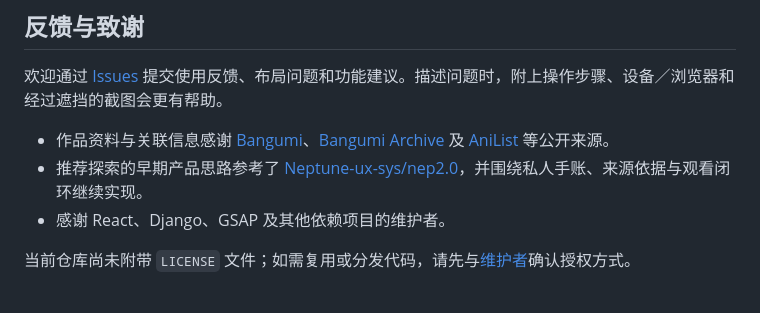
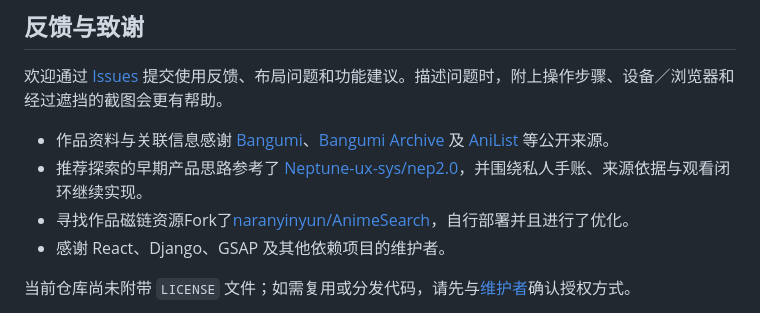
Before and after one commit to XuanHuang174/Anime-Dashboard, a Markdown page: README.md, the part around the change. GitHub-like rendering.

Commit message:
Update README with resource search details
Added information about forking AnimeSearch for resource optimization.

```diff
--- a/README.md
+++ b/README.md
@@ -293,6 +293,7 @@ SQLite 下的后端回归可以使用隔离配置运行；涉及 PostgreSQL 并
 
 - 作品资料与关联信息感谢 [Bangumi](https://bgm.tv/)、[Bangumi Archive](https://github.com/bangumi/Archive) 及 [AniList](https://anilist.co/) 等公开来源。
 - 推荐探索的早期产品思路参考了 [Neptune-ux-sys/nep2.0](https://github.com/Neptune-ux-sys/nep2.0)，并围绕私人手账、来源依据与观看闭环继续实现。
+- 寻找作品磁链资源Fork了[naranyinyun/AnimeSearch](https://github.com/naranyinyun/AnimeSearch)，自行部署并且进行了优化。
 - 感谢 React、Django、GSAP 及其他依赖项目的维护者。
 
 当前仓库尚未附带 `LICENSE` 文件；如需复用或分发代码，请先与[维护者](https://github.com/XuanHuang174)确认授权方式。
```
